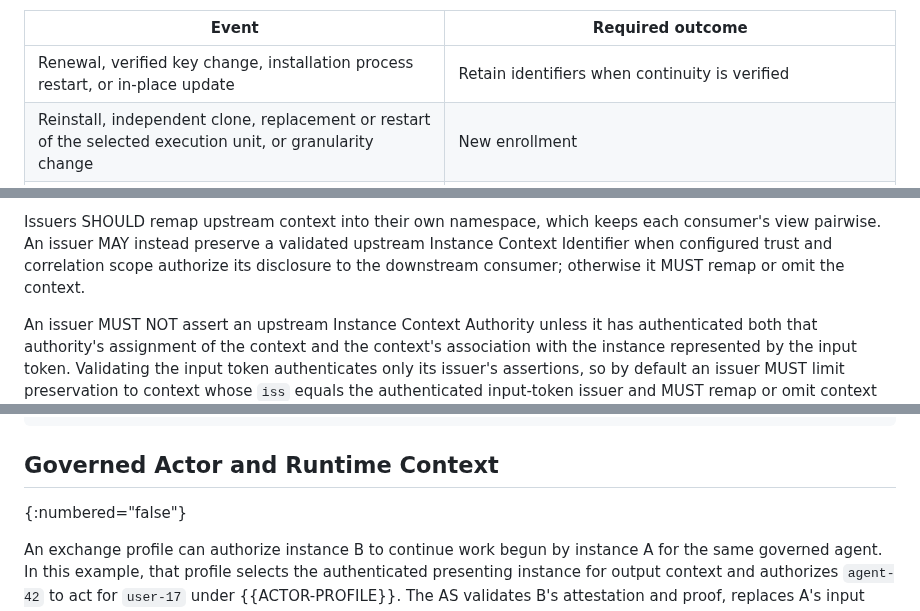
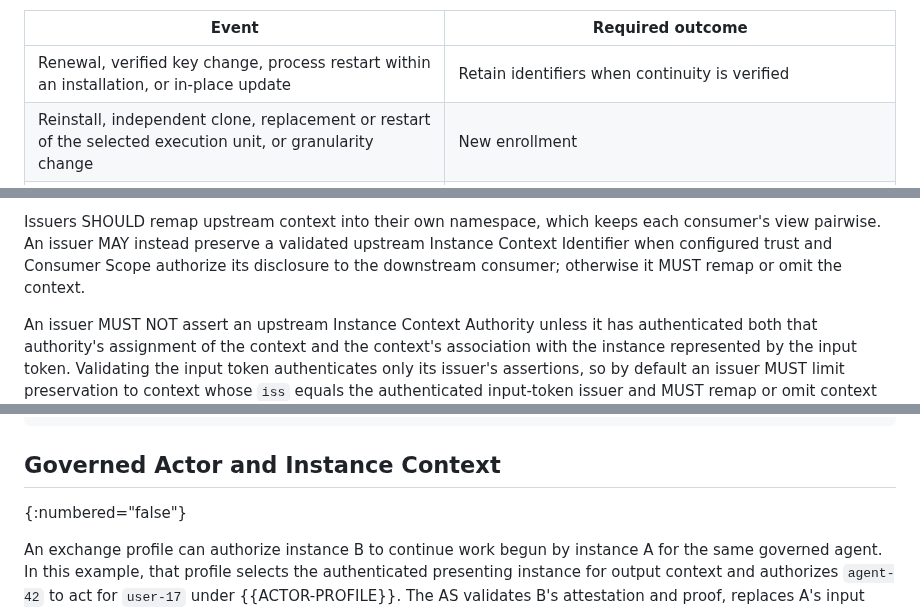
Before and after one commit to mcguinness/draft-mcguinness-oauth-client-instance-id, a Markdown page: draft-mcguinness-oauth-client-instance-id.md, 3 parts joined by grey strips. GitHub-like rendering.

```diff
--- a/draft-mcguinness-oauth-client-instance-id.md
+++ b/draft-mcguinness-oauth-client-instance-id.md
@@ -415,7 +411,7 @@ individual processes. The attester MUST apply the following outcomes:
 
 | Event | Required outcome |
 |---|---|
-| Renewal, verified key change, installation process restart, or in-place update | Retain identifiers when continuity is verified |
+| Renewal, verified key change, process restart within an installation, or in-place update | Retain identifiers when continuity is verified |
 | Reinstall, independent clone, replacement or restart of the selected execution unit, or granularity change | New enrollment |
 | Restore or snapshot rollback | Retain only with fresh evidence that the claimant succeeds the prior holder; copied keys and data alone are insufficient |
 | Suspend/resume | Apply continuity checks at the next issuance using available authenticated evidence |
@@ -553,7 +549,7 @@ defines:
 Issuers SHOULD remap upstream context into their own namespace, which
 keeps each consumer's view pairwise. An issuer MAY instead preserve a
 validated upstream Instance Context Identifier when configured trust
-and correlation scope authorize its disclosure to the downstream
+and Consumer Scope authorize its disclosure to the downstream
 consumer; otherwise it MUST remap or omit the context.
 
 An issuer MUST NOT assert an upstream Instance Context Authority
@@ -807,7 +803,7 @@ Cache-Control: no-store
 }
 ~~~
 
-## Governed Actor and Runtime Context
+## Governed Actor and Instance Context
 {:numbered="false"}
 
 An exchange profile can authorize instance B to continue work begun by
```
Also changed, not shown: other parts of draft-mcguinness-oauth-client-instance-id.md (+4 -8 lines).
